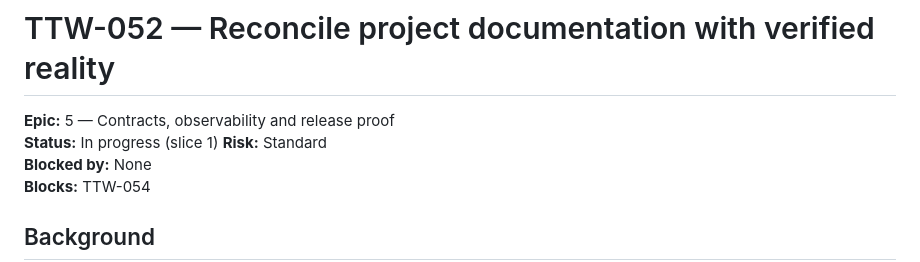
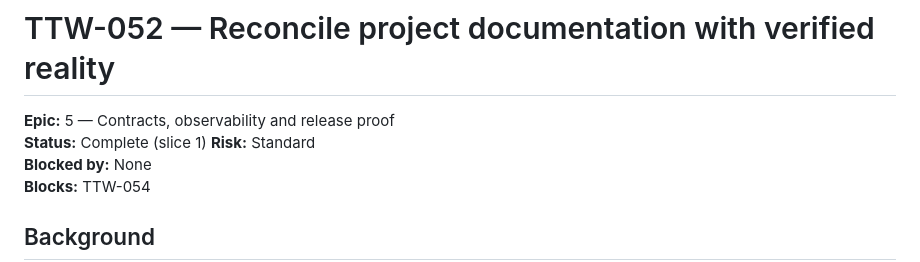
Before and after one commit to AgbodesiImoagene/the_tamiym_workshop, a Markdown page: docs/tickets/ttw-052-reconcile-project-documentation.md, the part around the change. GitHub-like rendering.

```diff
--- a/docs/tickets/ttw-052-reconcile-project-documentation.md
+++ b/docs/tickets/ttw-052-reconcile-project-documentation.md
@@ -1,7 +1,7 @@
 # TTW-052 — Reconcile project documentation with verified reality
 
 **Epic:** 5 — Contracts, observability and release proof
-**Status:** In progress (slice 1)
+**Status:** Complete (slice 1)
 **Risk:** Standard
 **Blocked by:** None
 **Blocks:** TTW-054
```
Also changed, not shown: docs/tickets/README.md (+7 -7 lines), docs/tickets/ttw-051-operationalize-observability.md (+1 -1 lines).
